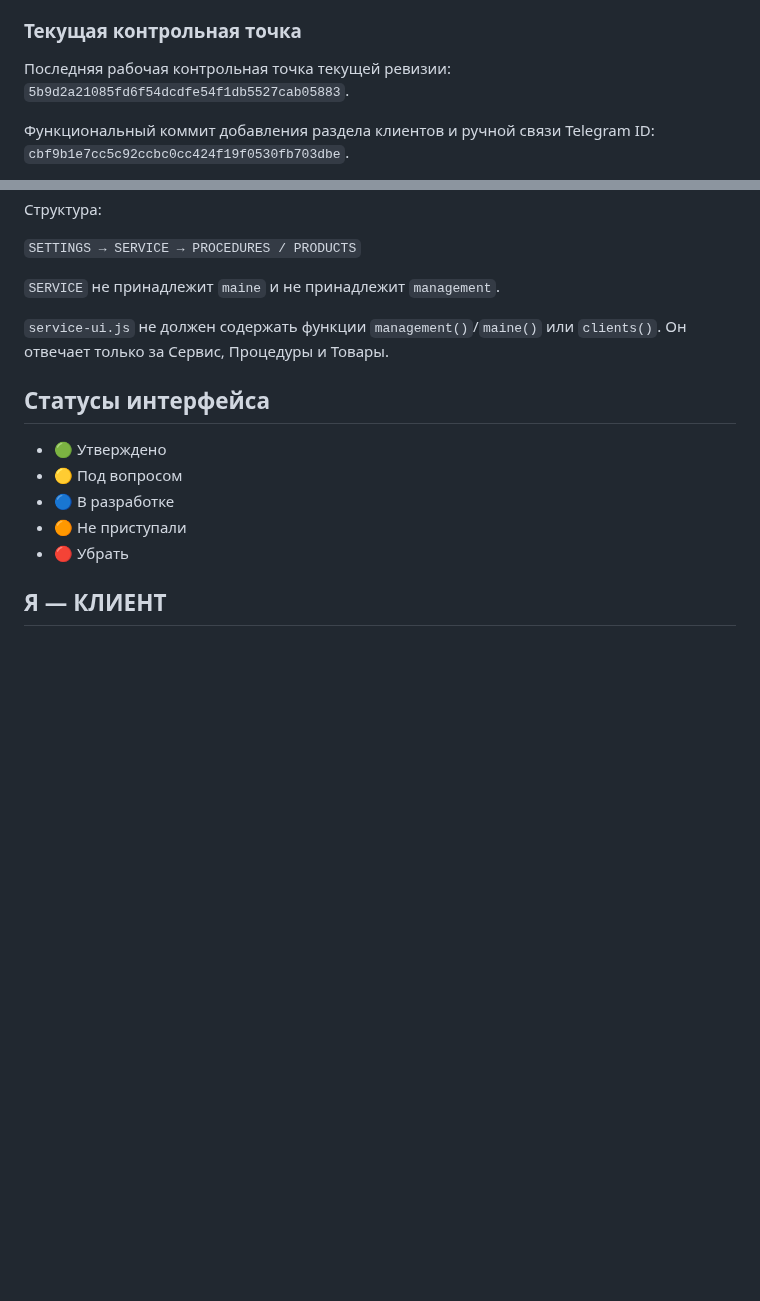
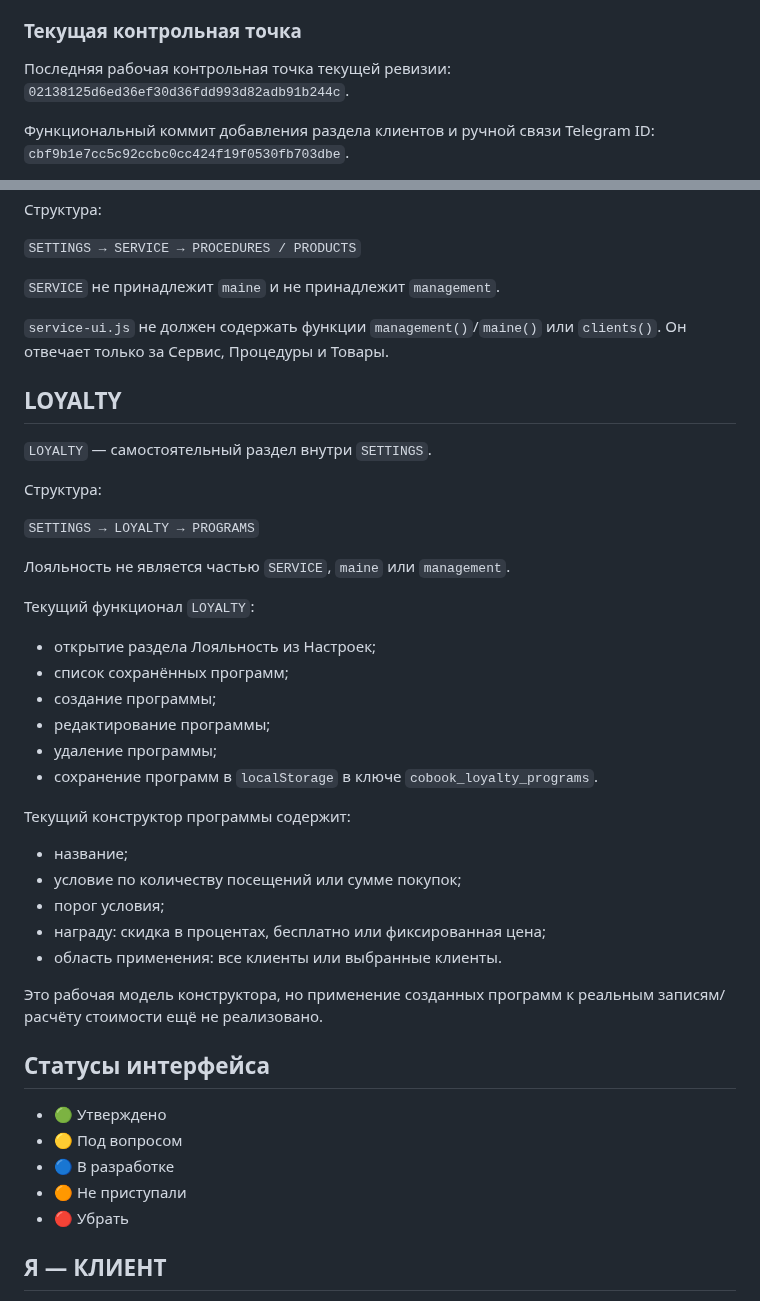
Before and after one commit to 3001vaf-maker/CoBook, a Markdown page: PROJECT_STATE.md, 2 parts joined by grey strips. Drawn GitHub-style; blank space fills up the shorter version.

Commit message:
docs: record functional loyalty module

```diff
--- a/PROJECT_STATE.md
+++ b/PROJECT_STATE.md
@@ -8,7 +8,7 @@
 
 ### Текущая контрольная точка
 
-Последняя рабочая контрольная точка текущей ревизии: `5b9d2a21085fd6f54dcdfe54f1db5527cab05883`.
+Последняя рабочая контрольная точка текущей ревизии: `02138125d6ed36ef30d36fdd993d82adb91b244c`.
 
 Функциональный коммит добавления раздела клиентов и ручной связи Telegram ID: `cbf9b1e7cc5c92ccbc0cc424f19f0530fb703dbe`.
 
@@ -68,6 +68,35 @@
 `SERVICE` не принадлежит `maine` и не принадлежит `management`.
 
 `service-ui.js` не должен содержать функции `management()`/`maine()` или `clients()`. Он отвечает только за Сервис, Процедуры и Товары.
+
+## LOYALTY
+
+`LOYALTY` — самостоятельный раздел внутри `SETTINGS`.
+
+Структура:
+
+`SETTINGS → LOYALTY → PROGRAMS`
+
+Лояльность не является частью `SERVICE`, `maine` или `management`.
+
+Текущий функционал `LOYALTY`:
+
+- открытие раздела Лояльность из Настроек;
+- список сохранённых программ;
+- создание программы;
+- редактирование программы;
+- удаление программы;
+- сохранение программ в `localStorage` в ключе `cobook_loyalty_programs`.
+
+Текущий конструктор программы содержит:
+
+- название;
+- условие по количеству посещений или сумме покупок;
+- порог условия;
+- награду: скидка в процентах, бесплатно или фиксированная цена;
+- область применения: все клиенты или выбранные клиенты.
+
+Это рабочая модель конструктора, но применение созданных программ к реальным записям/расчёту стоимости ещё не реализовано.
 
 ## Статусы интерфейса
 
```
